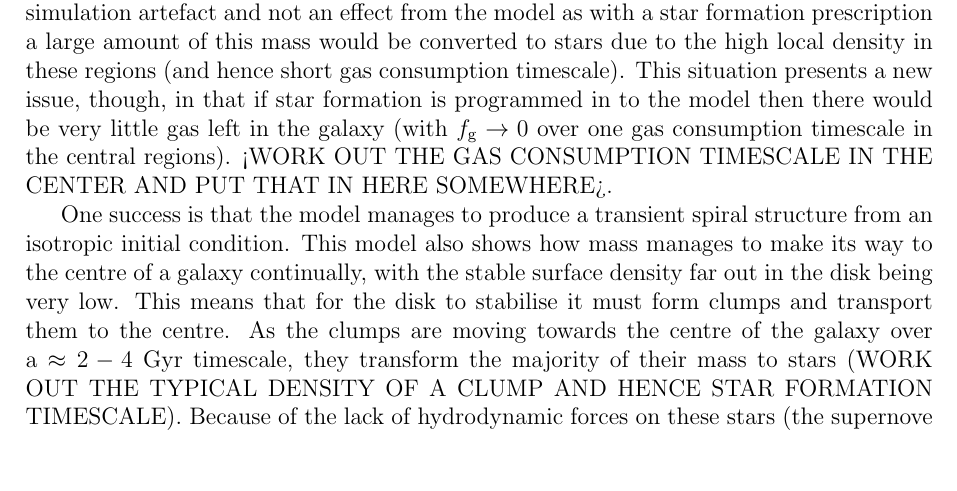
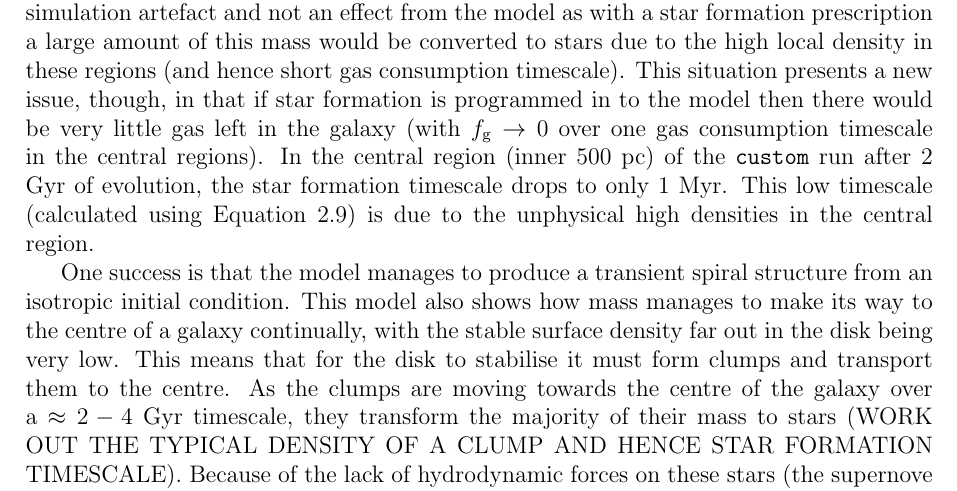
Before and after one commit to JBorrow/MPhysThesis, a LaTeX thesis (main.tex, which reads discussion/overview.tex): part of page 26 of 37, cut so that both start at the same text, the shorter picture padded with empty space. Compiled offline with pdfLaTeX.

Commit message:
included star formation

```diff
--- a/discussion/overview.tex
+++ b/discussion/overview.tex
@@ -4,7 +4,9 @@ The model has some clear successes, being physically motivated and calibrated fr
 The galaxies produced by the N-body simulations show that there is too little pressure support to produce disks that have a physically accurate scale height and density profile.
 To create a stable disk, the galaxies must transport over 80\% of their mass into the centre, which is clearly not reproduced in real-life galaxies.
 This, however, could just be a simulation artefact and not an effect from the model as with a star formation prescription a large amount of this mass would be converted to stars due to the high local density in these regions (and hence short gas consumption timescale).
-This situation presents a new issue, though, in that if star formation is programmed in to the model then there would be very little gas left in the galaxy (with $\fgas \rightarrow 0$ over one gas consumption timescale in the central regions). <WORK OUT THE GAS CONSUMPTION TIMESCALE IN THE CENTER AND PUT THAT IN HERE SOMEWHERE>.
+This situation presents a new issue, though, in that if star formation is programmed in to the model then there would be very little gas left in the galaxy (with $\fgas \rightarrow 0$ over one gas consumption timescale in the central regions).
+In the central region (inner 500 pc) of the {\tt custom} run after 2 Gyr of evolution, the star formation timescale drops to only 1 Myr.
+This low timescale (calculated using Equation \ref{eqn:gc}) is due to the unphysical high densities in the central region.
 
 One success is that the model manages to produce a transient spiral structure from an isotropic initial condition.
 This model also shows how mass manages to make its way to the centre of a galaxy continually, with the stable surface density far out in the disk being very low.
```
